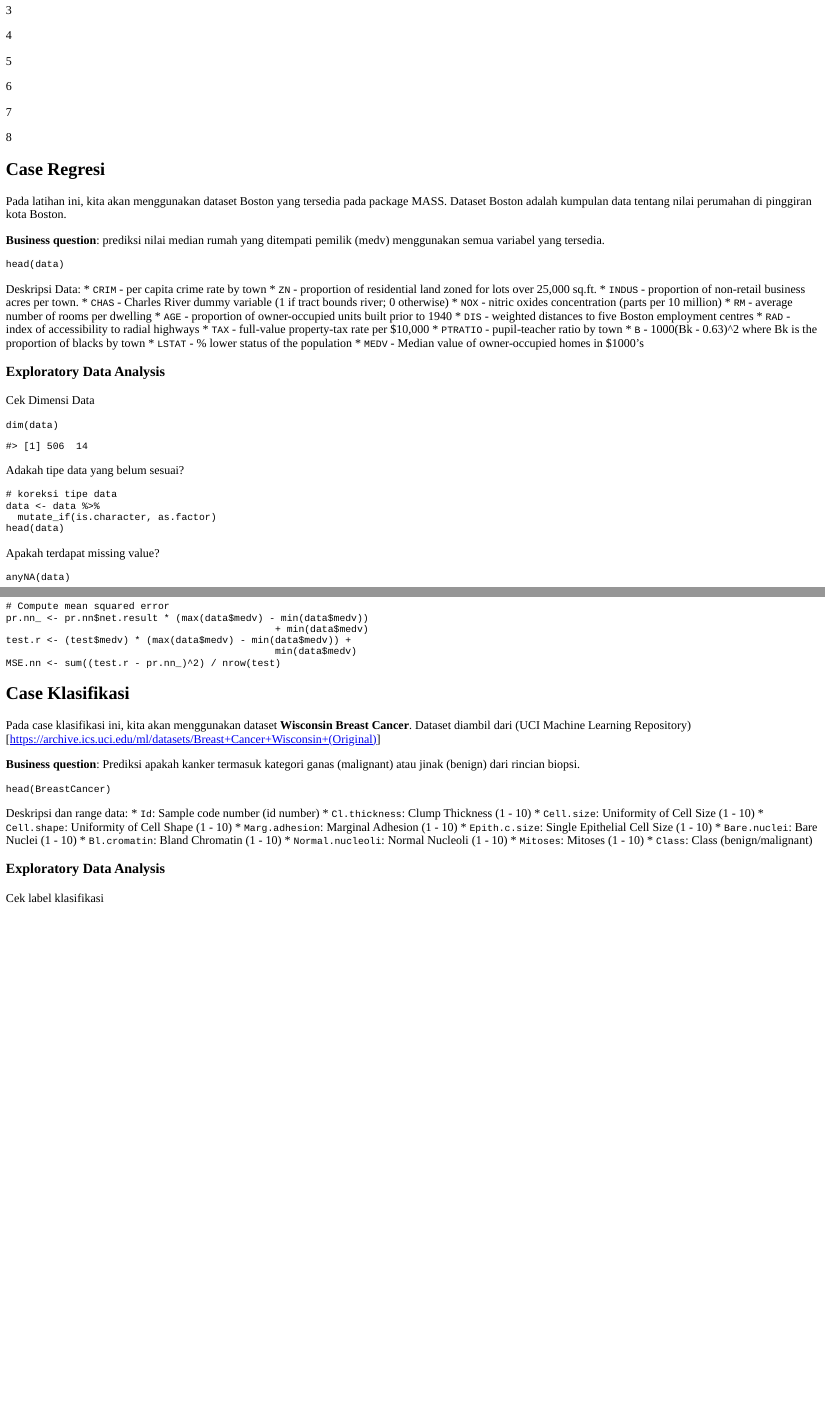
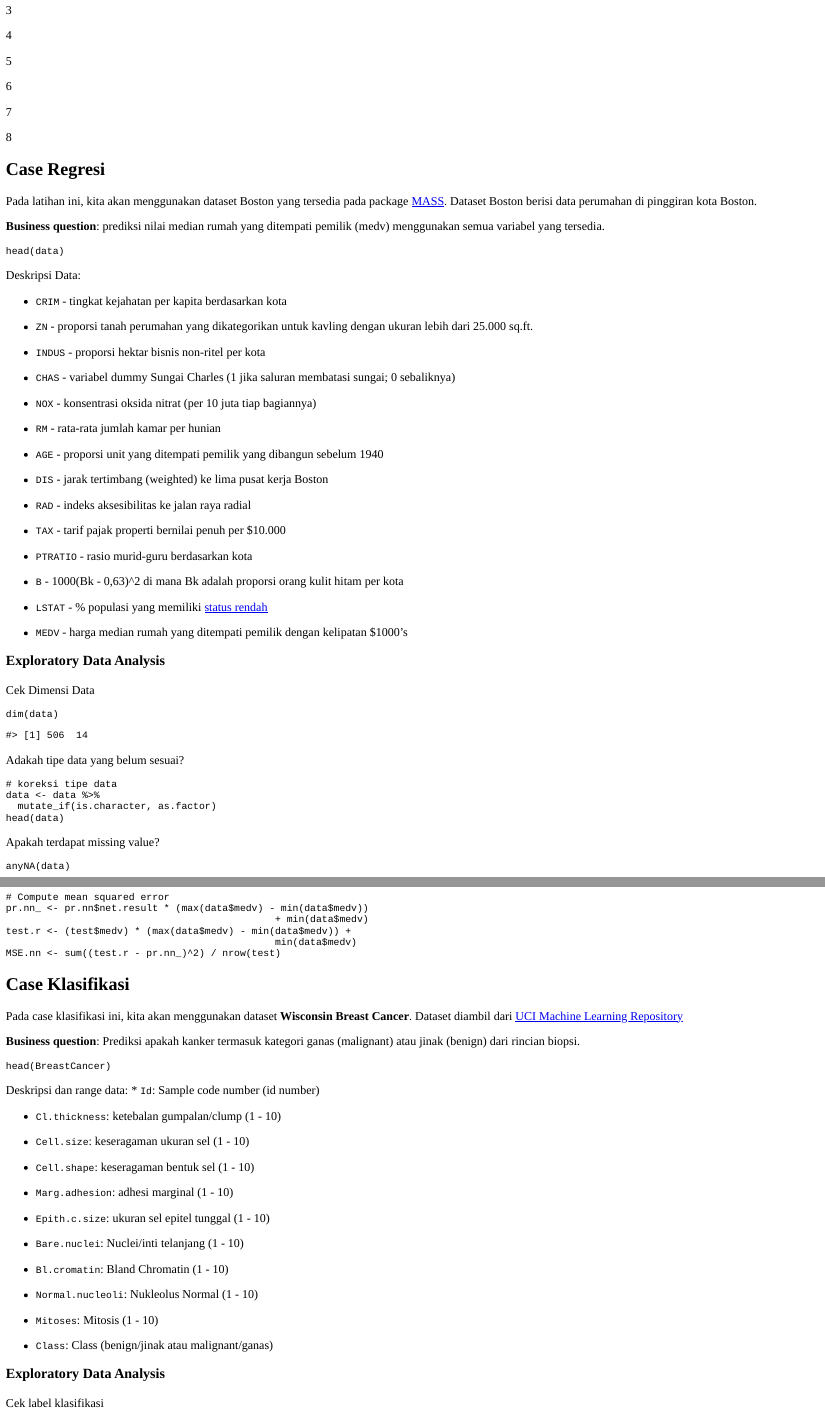
Before and after one commit to hwulanayu/learnr_nn, an R Markdown document (NN_regression.Rmd): the page in a window 1100 px wide, from 380 px down, and a second part further down, joined at a grey line. The pictures show the output file NN_regression.html that the author committed with the source, opened offline.

Commit message:
fix dataset description

````diff
--- a/NN_regression.Rmd
+++ b/NN_regression.Rmd
@@ -190,7 +190,7 @@
 
 ## Case Regresi
 
-Pada latihan ini, kita akan menggunakan dataset Boston yang tersedia pada package MASS. Dataset Boston adalah kumpulan data tentang nilai perumahan di pinggiran kota Boston.
+Pada latihan ini, kita akan menggunakan dataset Boston yang tersedia pada package [MASS](https://cran.r-project.org/web/packages/MASS/index.html). Dataset Boston berisi data perumahan di pinggiran kota Boston.
 
 __Business question__: prediksi nilai median rumah yang ditempati pemilik (medv) menggunakan semua variabel yang tersedia.
 
@@ -201,26 +201,39 @@
 ```
 
 
-
 ```{r}
 head(data)
 ```
 
 Deskripsi Data:
-* `CRIM` - per capita crime rate by town
-* `ZN` - proportion of residential land zoned for lots over 25,000 sq.ft.
-* `INDUS` - proportion of non-retail business acres per town.
-* `CHAS` - Charles River dummy variable (1 if tract bounds river; 0 otherwise)
-* `NOX` - nitric oxides concentration (parts per 10 million)
-* `RM` - average number of rooms per dwelling
-* `AGE` - proportion of owner-occupied units built prior to 1940
-* `DIS` - weighted distances to five Boston employment centres
-* `RAD` - index of accessibility to radial highways
-* `TAX` - full-value property-tax rate per $10,000
-* `PTRATIO` - pupil-teacher ratio by town
-* `B` - 1000(Bk - 0.63)^2 where Bk is the proportion of blacks by town
-* `LSTAT` - % lower status of the population
-* `MEDV` - Median value of owner-occupied homes in $1000's
+
+* `CRIM` - tingkat kejahatan per kapita berdasarkan kota
+
+* `ZN` - proporsi tanah perumahan yang dikategorikan untuk kavling dengan ukuran lebih dari 25.000 sq.ft.
+
+* `INDUS` - proporsi hektar bisnis non-ritel per kota
+
+* `CHAS` - variabel dummy Sungai Charles (1 jika saluran membatasi sungai; 0 sebaliknya)
+
+* `NOX` - konsentrasi oksida nitrat (per 10 juta tiap bagiannya)
+
+* `RM` - rata-rata jumlah kamar per hunian
+
+* `AGE` - proporsi unit yang ditempati pemilik yang dibangun sebelum 1940
+
+* `DIS` - jarak tertimbang (weighted) ke lima pusat kerja Boston
+
+* `RAD` - indeks aksesibilitas ke jalan raya radial
+
+* `TAX` - tarif pajak properti bernilai penuh per $10.000
+
+* `PTRATIO` - rasio murid-guru berdasarkan kota
+
+* `B` - 1000(Bk - 0,63)^2 di mana Bk adalah proporsi orang kulit hitam per kota
+
+* `LSTAT` - % populasi yang memiliki [status rendah](https://opendata.stackexchange.com/questions/15740/what-does-lower-status-mean-in-boston-house-prices-dataset)
+
+* `MEDV` - harga median rumah yang ditempati pemilik dengan kelipatan $1000's
 
 
 ### Exploratory Data Analysis
@@ -411,7 +424,7 @@
 
 ## Case Klasifikasi
 
-Pada case klasifikasi ini, kita akan menggunakan dataset __Wisconsin Breast Cancer__.  Dataset diambil dari (UCI Machine Learning Repository)[https://archive.ics.uci.edu/ml/datasets/Breast+Cancer+Wisconsin+(Original)]
+Pada case klasifikasi ini, kita akan menggunakan dataset __Wisconsin Breast Cancer__.  Dataset diambil dari [UCI Machine Learning Repository](https://archive.ics.uci.edu/ml/datasets/Breast+Cancer+Wisconsin+(Original))
 
 __Business question__: Prediksi apakah kanker termasuk kategori ganas (malignant) atau jinak (benign) dari rincian biopsi.
 
@@ -427,17 +440,28 @@
 ```
 
 Deskripsi dan range data:
+
 * `Id`: Sample code number (id number)
-* `Cl.thickness`: Clump Thickness (1 - 10)
-* `Cell.size`: Uniformity of Cell Size (1 - 10)
-* `Cell.shape`: Uniformity of Cell Shape (1 - 10)
-* `Marg.adhesion`: Marginal Adhesion (1 - 10)
-* `Epith.c.size`: Single Epithelial Cell Size (1 - 10)
-* `Bare.nuclei`: Bare Nuclei (1 - 10)
+
+* `Cl.thickness`: ketebalan gumpalan/clump (1 - 10)
+
+* `Cell.size`: keseragaman ukuran sel (1 - 10)
+
+* `Cell.shape`: keseragaman bentuk sel (1 - 10)
+
+* `Marg.adhesion`: adhesi marginal (1 - 10)
+
+* `Epith.c.size`: ukuran sel epitel tunggal (1 - 10)
+
+* `Bare.nuclei`: Nuclei/inti telanjang (1 - 10)
+
 * `Bl.cromatin`: Bland Chromatin (1 - 10)
-* `Normal.nucleoli`: Normal Nucleoli (1 - 10)
-* `Mitoses`: Mitoses (1 - 10)
-* `Class`: Class (benign/malignant)
+
+* `Normal.nucleoli`: Nukleolus Normal (1 - 10)
+
+* `Mitoses`: Mitosis (1 - 10)
+
+* `Class`: Class (benign/jinak atau malignant/ganas)
 
 
 ### Exploratory Data Analysis
````
Also changed, not shown: NN_regression.html, NN_regression.Rmd (12 more changed lines), 1 other file.
